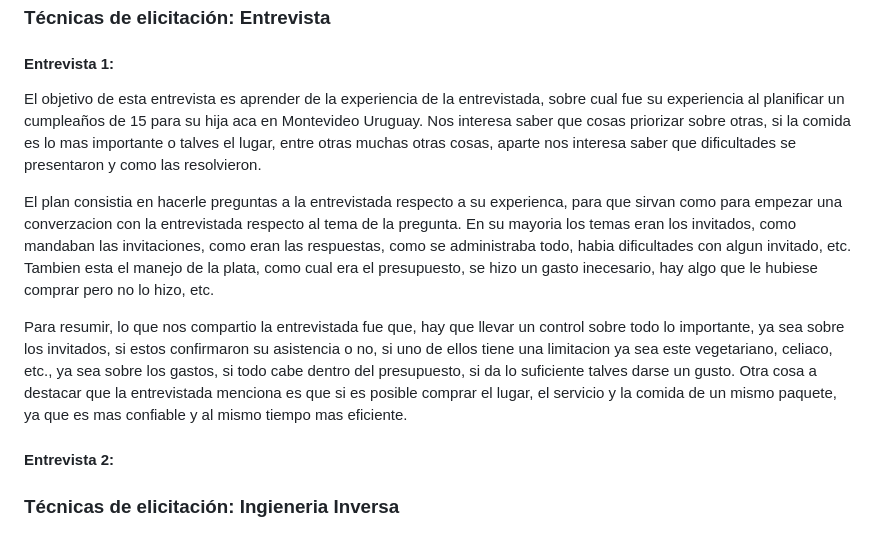
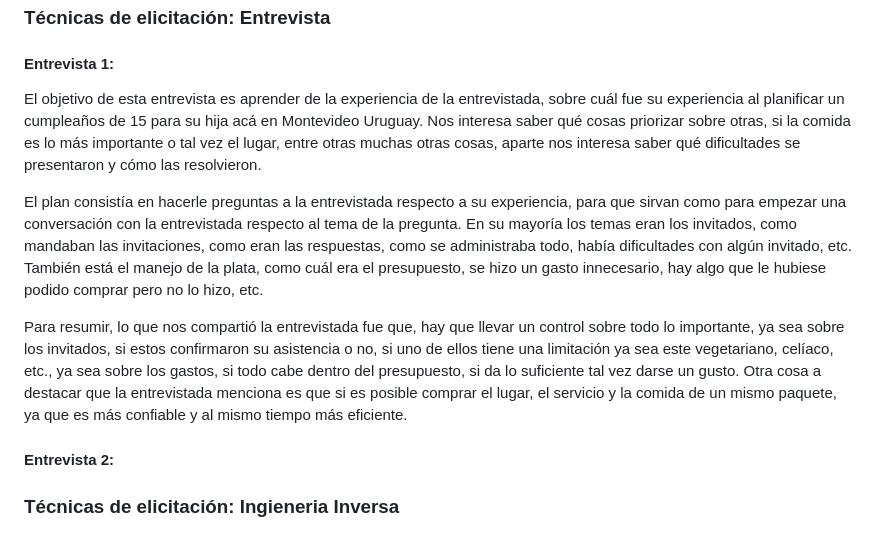
Before and after one commit to rial225/IA_Obligatorio, a Markdown page: docs/Informe1.md, the part around the change. GitHub-like rendering.

Commit message:
Corrección faltas de ortografia

```diff
--- a/docs/Informe1.md
+++ b/docs/Informe1.md
@@ -9,11 +9,11 @@
 
 #### Entrevista 1:
 
-El objetivo de esta entrevista es aprender de la experiencia de la entrevistada, sobre cual fue su experiencia al planificar un cumpleaños de 15 para su hija aca en Montevideo Uruguay. Nos interesa saber que cosas priorizar sobre otras, si la comida es lo mas importante o talves el lugar, entre otras muchas otras cosas, aparte nos interesa saber que dificultades se presentaron y como las resolvieron.
+El objetivo de esta entrevista es aprender de la experiencia de la entrevistada, sobre cuál fue su experiencia al planificar un cumpleaños de 15 para su hija acá en Montevideo Uruguay. Nos interesa saber qué cosas priorizar sobre otras, si la comida es lo más importante o tal vez el lugar, entre otras muchas otras cosas, aparte nos interesa saber qué dificultades se presentaron y cómo las resolvieron.
 
-El plan consistia en hacerle preguntas a la entrevistada respecto a su experienca, para que sirvan como para empezar una converzacion con la entrevistada respecto al tema de la pregunta. En su mayoria los temas eran los invitados, como mandaban las invitaciones, como eran las respuestas, como se administraba todo, habia dificultades con algun invitado, etc. Tambien esta el manejo de la plata, como cual era el presupuesto, se hizo un gasto inecesario, hay algo que le hubiese comprar pero no lo hizo, etc.
+El plan consistía en hacerle preguntas a la entrevistada respecto a su experiencia, para que sirvan como para empezar una conversación con la entrevistada respecto al tema de la pregunta. En su mayoría los temas eran los invitados, como mandaban las invitaciones, como eran las respuestas, como se administraba todo, había dificultades con algún invitado, etc. También está el manejo de la plata, como cuál era el presupuesto, se hizo un gasto innecesario, hay algo que le hubiese podido comprar pero no lo hizo, etc.
 
-Para resumir, lo que nos compartio la entrevistada fue que, hay que llevar un control sobre todo lo importante, ya sea sobre los invitados, si estos confirmaron su asistencia o no, si uno de ellos tiene una limitacion ya sea este vegetariano, celiaco, etc., ya sea sobre los gastos, si todo cabe dentro del presupuesto, si da lo suficiente talves darse un gusto. Otra cosa a destacar que la entrevistada menciona es que si es posible comprar el lugar, el servicio y la comida de un mismo paquete, ya que es mas confiable y al mismo tiempo mas eficiente.
+Para resumir, lo que nos compartió la entrevistada fue que, hay que llevar un control sobre todo lo importante, ya sea sobre los invitados, si estos confirmaron su asistencia o no, si uno de ellos tiene una limitación ya sea este vegetariano, celíaco, etc., ya sea sobre los gastos, si todo cabe dentro del presupuesto, si da lo suficiente tal vez darse un gusto. Otra cosa a destacar que la entrevistada menciona es que si es posible comprar el lugar, el servicio y la comida de un mismo paquete, ya que es más confiable y al mismo tiempo más eficiente.
 
 #### Entrevista 2:
 
```
